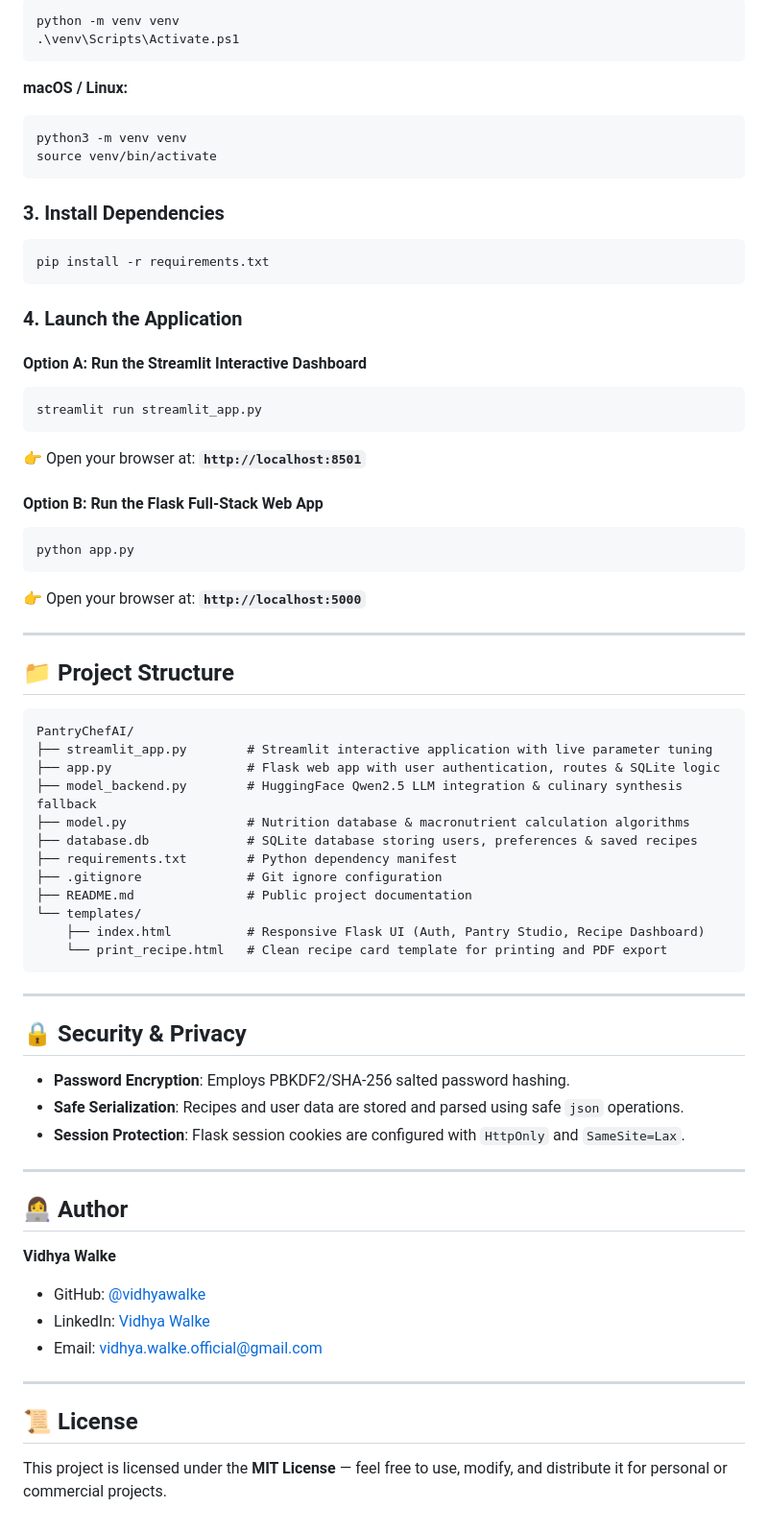
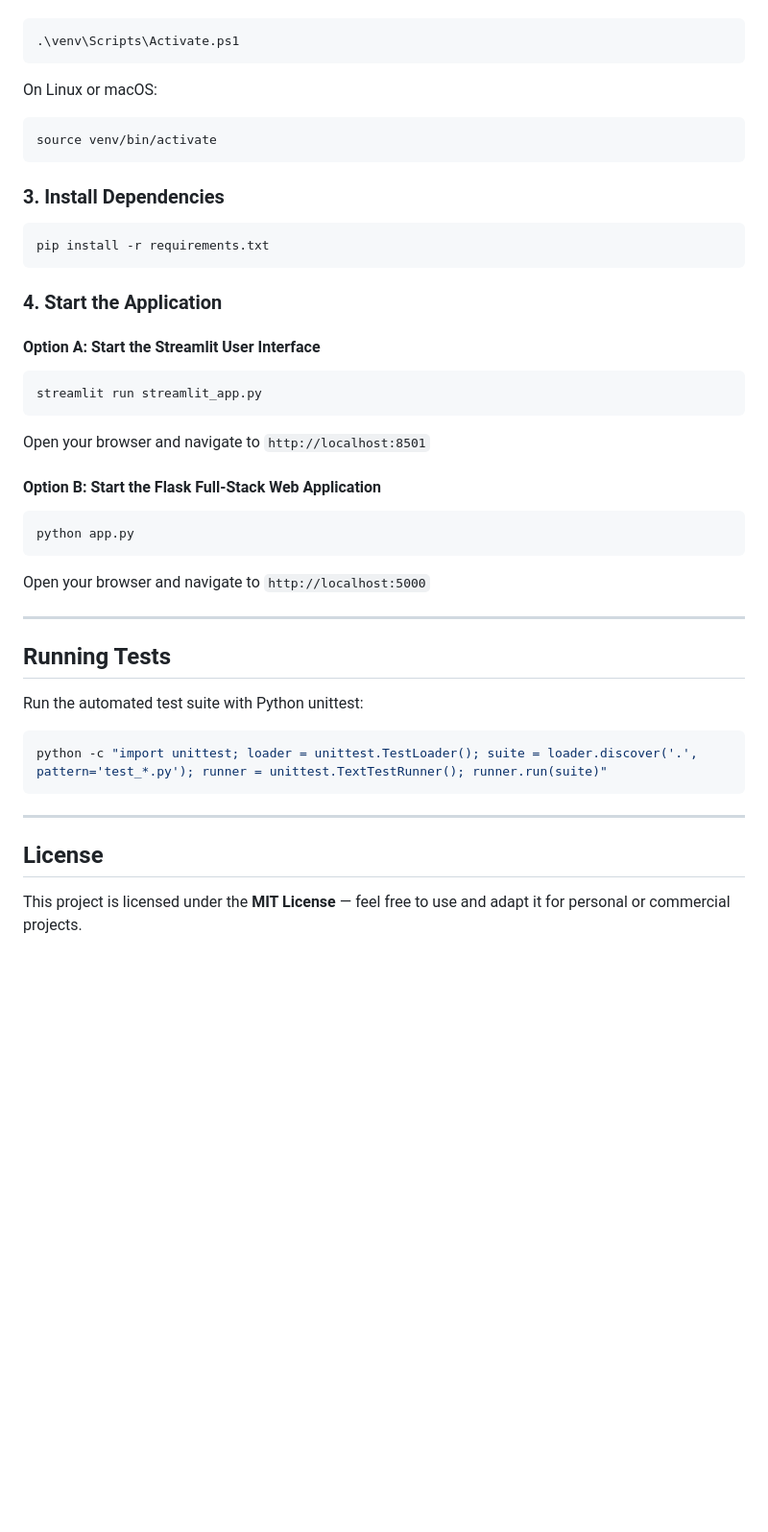
Before and after one commit to vidhyawalke/PantryChefAI, a Markdown page: README.md, the part around one of its changes. Shown at 96% size. GitHub-like rendering; blank space fills up the shorter version.

````diff
--- a/README.md
+++ b/README.md
@@ -142,11 +145,9 @@ cd PantryChefAI
 ```powershell
-python -m venv venv
 .\venv\Scripts\Activate.ps1
 ```
 
-**macOS / Linux:**
+On Linux or macOS:
 ```bash
-python3 -m venv venv
 source venv/bin/activate
 ```
 
@@ -155,58 +156,31 @@ source venv/bin/activate
 pip install -r requirements.txt
 ```
 
-### 4. Launch the Application
+### 4. Start the Application
 
-#### Option A: Run the Streamlit Interactive Dashboard
+#### Option A: Start the Streamlit User Interface
 ```bash
 streamlit run streamlit_app.py
 ```
-👉 Open your browser at: **`http://localhost:8501`**
+Open your browser and navigate to `http://localhost:8501`
 
-#### Option B: Run the Flask Full-Stack Web App
+#### Option B: Start the Flask Full-Stack Web Application
 ```bash
 python app.py
 ```
-👉 Open your browser at: **`http://localhost:5000`**
+Open your browser and navigate to `http://localhost:5000`
 
 ---
 
-## 📁 Project Structure
+## Running Tests
 
-```text
-PantryChefAI/
-├── streamlit_app.py        # Streamlit interactive application with live parameter tuning
-├── app.py                  # Flask web app with user authentication, routes & SQLite logic
-├── model_backend.py        # HuggingFace Qwen2.5 LLM integration & culinary synthesis fallback
-├── model.py                # Nutrition database & macronutrient calculation algorithms
-├── database.db             # SQLite database storing users, preferences & saved recipes
-├── requirements.txt        # Python dependency manifest
-├── .gitignore              # Git ignore configuration
-├── README.md               # Public project documentation
-└── templates/
-    ├── index.html          # Responsive Flask UI (Auth, Pantry Studio, Recipe Dashboard)
-    └── print_recipe.html   # Clean recipe card template for printing and PDF export
+Run the automated test suite with Python unittest:
+```bash
+python -c "import unittest; loader = unittest.TestLoader(); suite = loader.discover('.', pattern='test_*.py'); runner = unittest.TextTestRunner(); runner.run(suite)"
 ```
 
 ---
 
-## 🔒 Security & Privacy
+## License
 
-- **Password Encryption**: Employs PBKDF2/SHA-256 salted password hashing.
-- **Safe Serialization**: Recipes and user data are stored and parsed using safe `json` operations.
-- **Session Protection**: Flask session cookies are configured with `HttpOnly` and `SameSite=Lax`.
-
----
-
-## 👩‍💻 Author
-
-**Vidhya Walke**
-- GitHub: [@vidhyawalke](https://github.com/vidhyawalke)
-- LinkedIn: [Vidhya Walke](https://www.linkedin.com)
-- Email: vidhya.walke.official@gmail.com
-
----
-
-## 📜 License
-
-This project is licensed under the **MIT License** — feel free to use, modify, and distribute it for personal or commercial projects.
+This project is licensed under the **MIT License** — feel free to use and adapt it for personal or commercial projects.
````
Also changed, not shown: other parts of README.md (+88 -85 lines).
